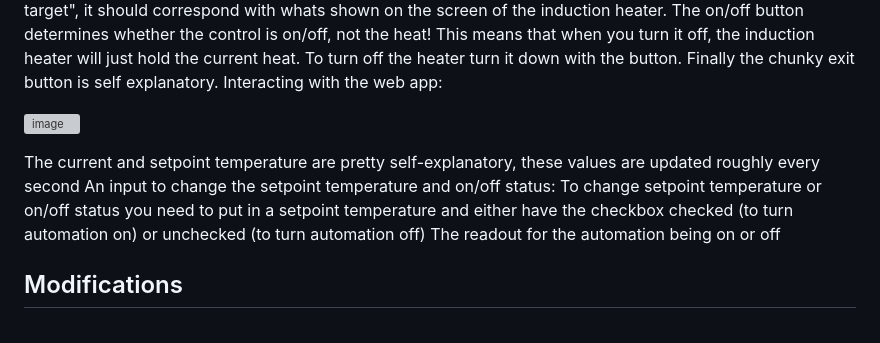
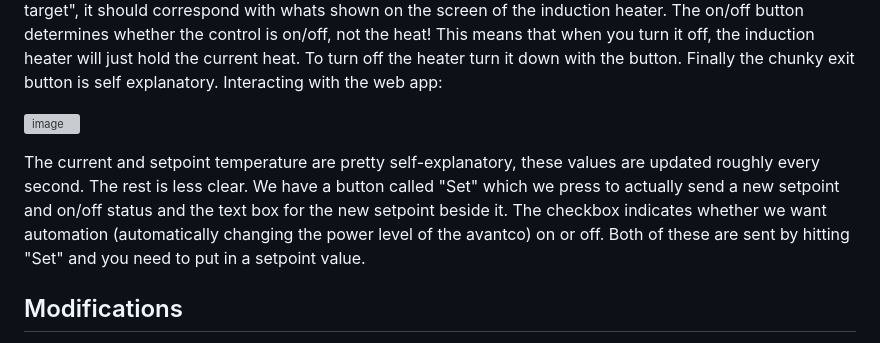
Before and after one commit to eamwind/BrewControlPi, a Markdown page: README.md, the part around the change. Drawn GitHub-style; grey boxes are pictures that could not be loaded.

```diff
--- a/README.md
+++ b/README.md
@@ -93,11 +93,9 @@ Interacting with the web app:
 
 ![image](https://github.com/eamwind/BrewControlPi/assets/172992640/66db7242-2a88-4548-ba54-f67c86f0d172)
 
-The current and setpoint temperature are pretty self-explanatory, these values are updated roughly every second
-An input to change the setpoint temperature and on/off status:
-  To change setpoint temperature or on/off status you need to put in a setpoint temperature and either have the checkbox checked (to turn automation on) or unchecked (to turn automation off)
-The readout for the automation being on or off
-
+The current and setpoint temperature are pretty self-explanatory, these values are updated roughly every second.
+The rest is less clear. We have a button called "Set" which we press to actually send a new setpoint and on/off status and the text box for the new setpoint beside it.
+The checkbox indicates whether we want automation (automatically changing the power level of the avantco) on or off. Both of these are sent by hitting "Set" and you need to put in a setpoint value.
 
 ## Modifications
 First: the PID tuning values are going to be specific to your own machine, in PiDisplay.py, line 36, pid_values has the P, I and D values in a list for you to mess with. I do not have autotuning, it would take an AGE with the response speed.
```
